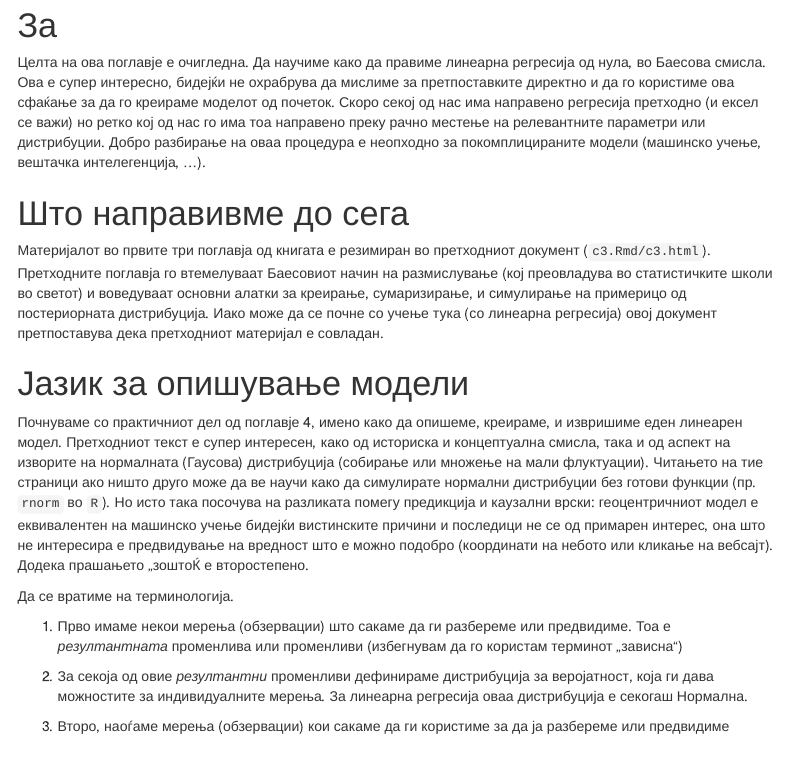
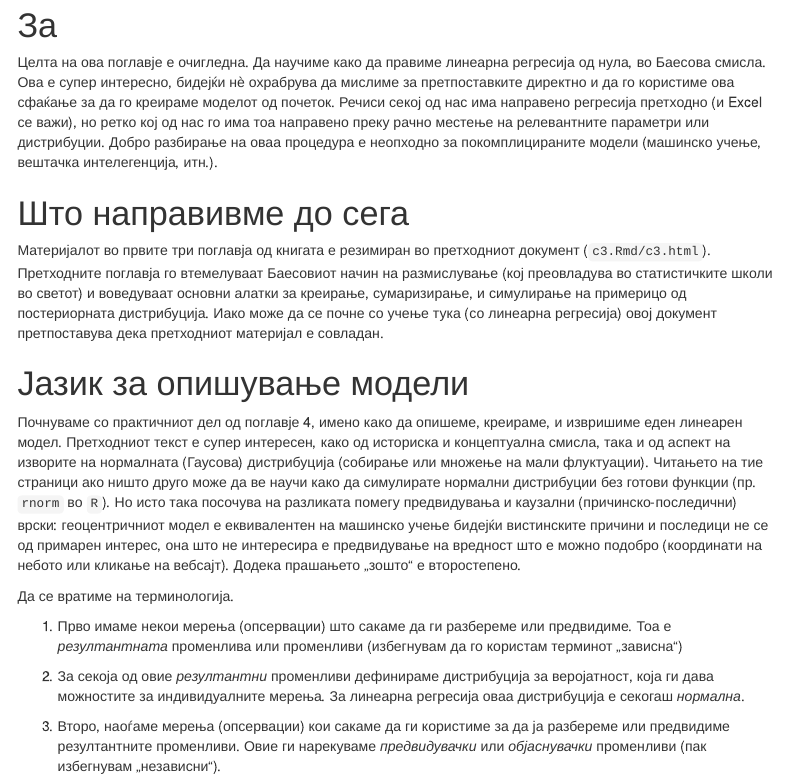
Before and after one commit to discindo/statistical_rethinking_old, an R Markdown document (c4.Rmd): the page in a window 1100 px wide, from 210 px down. Rendered offline with R 4.5, knitr and Pandoc, with nearby package versions; menus at the side of the page are left out.

Commit message:
clean up some text

```diff
--- a/c4.Rmd
+++ b/c4.Rmd
@@ -22,7 +22,7 @@
 
 # За
 
-Целта на ова поглавје е очигледна. Да научиме како да правиме линеарна регресија од нула, во Баесова смисла. Ова е супер интересно, бидејќи не охрабрува да мислиме за претпоставките директно и да го користиме ова сфаќање за да го креираме моделот од почеток. Скоро секој од нас има направено регресија претходно (и ексел се важи) но ретко кој од нас го има тоа направено преку рачно местење на релевантните параметри или дистрибуции. Добро разбирање на оваа процедура е неопходно за покомплицираните модели (машинско учење, вештачка интелегенција, ...).
+Целта на ова поглавје е очигледна. Да научиме како да правиме линеарна регресија од нула, во Баесова смисла. Ова е супер интересно, бидејќи нѐ охрабрува да мислиме за претпоставките директно и да го користиме ова сфаќање за да го креираме моделот од почеток. Речиси секој од нас има направено регресија претходно (и Excel се важи), но ретко кој од нас го има тоа направено преку рачно местење на релевантните параметри или дистрибуции. Добро разбирање на оваа процедура е неопходно за покомплицираните модели (машинско учење, вештачка интелегенција, итн.).
 
 # Што направивме до сега
 
@@ -30,15 +30,15 @@
 
 # Јазик за опишување модели
 
-Почнуваме со практичниот дел од поглавје 4, имено како да опишеме, креираме, и извришиме еден линеарен модел. Претходниот текст е супер интересен, како од историска и концептуална смисла, така и од аспект на изворите на нормалната (Гаусова) дистрибуција (собирање или множење на мали флуктуации). Читањето на тие страници ако ништо друго може да ве научи како да симулирате нормални дистрибуции без готови функции (пр. `rnorm` во `R`). Но исто така посочува на разликата помегу предикција и каузални врски: геоцентричниот модел е еквивалентен на машинско учење бидејќи вистинските причини и последици не се од примарен интерес, она што не интересира е предвидување на вредност што е можно подобро (координати на небото или кликање на вебсајт). Додека прашањето „зоштоЌ е второстепено.
+Почнуваме со практичниот дел од поглавје 4, имено како да опишеме, креираме, и извришиме еден линеарен модел. Претходниот текст е супер интересен, како од историска и концептуална смисла, така и од аспект на изворите на нормалната (Гаусова) дистрибуција (собирање или множење на мали флуктуации). Читањето на тие страници ако ништо друго може да ве научи како да симулирате нормални дистрибуции без готови функции (пр. `rnorm` во `R`). Но исто така посочува на разликата помегу предвидувања и каузални (причинско-последични) врски: геоцентричниот модел е еквивалентен на машинско учење бидејќи вистинските причини и последици не се од примарен интерес, она што не интересира е предвидување на вредност што е можно подобро (координати на небото или кликање на вебсајт). Додека прашањето „зошто“ е второстепено.
 
 Да се вратиме на терминологија.
 
-1) Прво имаме некои мерења (обзервации) што сакаме да ги разбереме или предвидиме. Тоа е _резултантната_ променлива или променливи (избегнувам да го користам терминот „зависна“)
+1) Прво имаме некои мерења (опсервации) што сакаме да ги разбереме или предвидиме. Тоа е _резултантната_ променлива или променливи (избегнувам да го користам терминот „зависна“)
 
-2) За секоја од овие _резултантни_ променливи дефинираме дистрибуција за веројатност, која ги дава можностите за индивидуалните мерења. За линеарна регресија оваа дистрибуција е секогаш Нормална.
+2) За секоја од овие _резултантни_ променливи дефинираме дистрибуција за веројатност, која ги дава можностите за индивидуалните мерења. За линеарна регресија оваа дистрибуција е секогаш _нормална_.
 
-3) Второ, наоѓаме мерења (обзервации) кои сакаме да ги користиме за да ја разбереме или предвидиме резултантните променливи. Овие ги нарекуваме предвидувачки ?? променливи (пак избегнувам „независни“.
+3) Второ, наоѓаме мерења (опсервации) кои сакаме да ги користиме за да ја разбереме или предвидиме резултантните променливи. Овие ги нарекуваме _предвидувачки_ или _објаснувачки_ променливи (пак избегнувам „независни“).
 
 4) Ја поврзуваме точната форма на дистрибуцијата на веројатноста со променливите за предвидување. Точната форма подразбира прецизната локација, варијанца, и други компоненти, ако ги има. Со овој акт, приморани сме да ги дефинираме и именуваме сите параметри на моделот.
 
```
Also changed, not shown: c4.Rmd (2 more changed lines).
